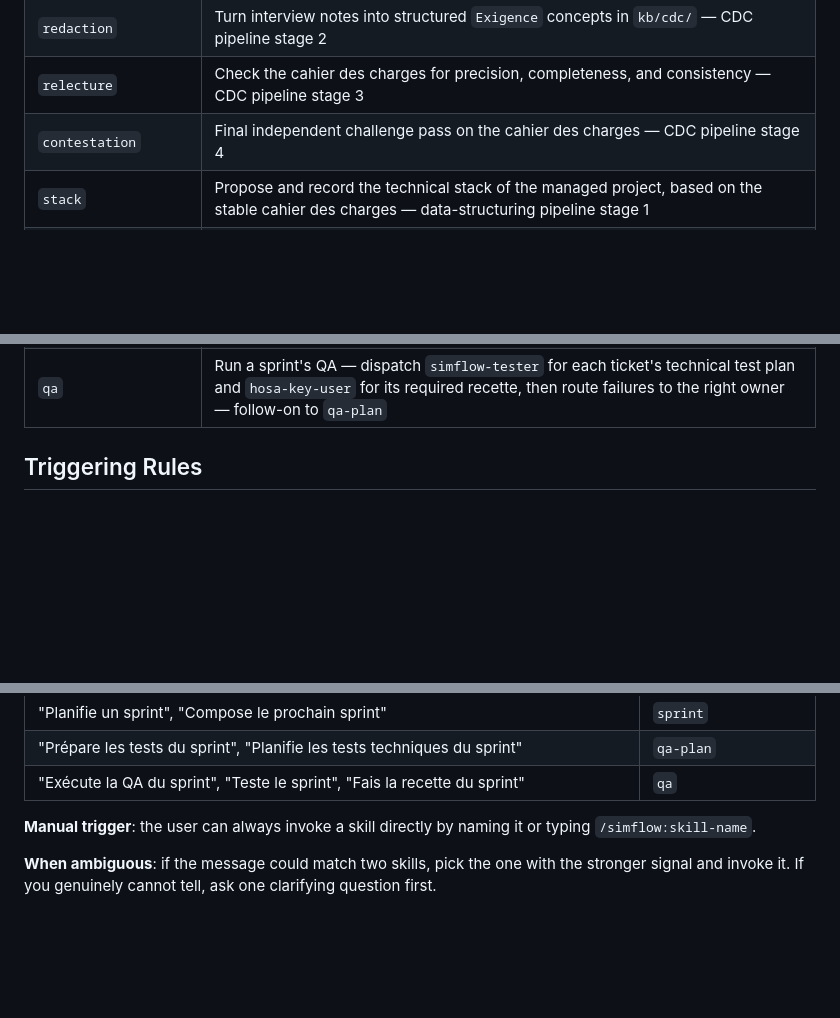
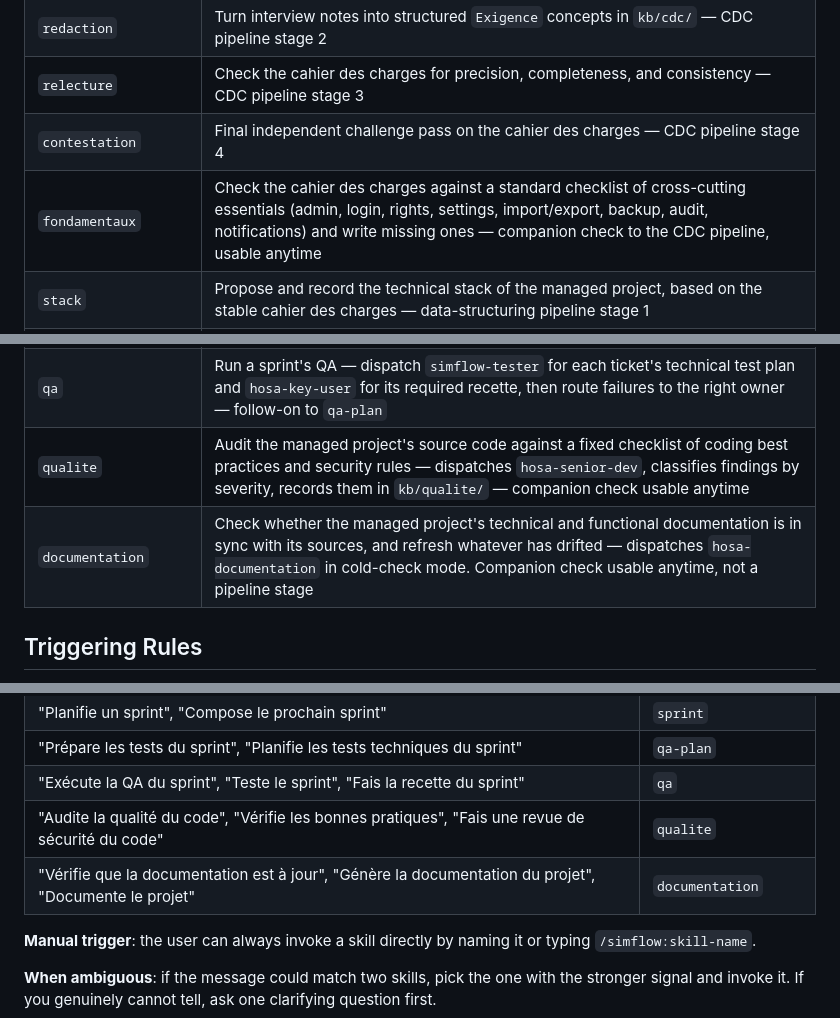
Before and after one commit to fcanneviere/hosa, a Markdown page: skills/using-simflow/SKILL.md, 3 parts joined by grey strips. GitHub-like rendering; blank space fills up the shorter version.

Commit message:
feat: contestation dispatches hosa-documentation, register documentation skill

```diff
--- a/skills/using-simflow/SKILL.md
+++ b/skills/using-simflow/SKILL.md
@@ -27,6 +27,7 @@ Use the `Skill` tool to invoke any of these. The skill loads its full instructio
 | `redaction` | Turn interview notes into structured `Exigence` concepts in `kb/cdc/` — CDC pipeline stage 2 |
 | `relecture` | Check the cahier des charges for precision, completeness, and consistency — CDC pipeline stage 3 |
 | `contestation` | Final independent challenge pass on the cahier des charges — CDC pipeline stage 4 |
+| `fondamentaux` | Check the cahier des charges against a standard checklist of cross-cutting essentials (admin, login, rights, settings, import/export, backup, audit, notifications) and write missing ones — companion check to the CDC pipeline, usable anytime |
 | `stack` | Propose and record the technical stack of the managed project, based on the stable cahier des charges — data-structuring pipeline stage 1 |
 | `infra` | Set up and configure the managed project's Docker environment, install the chosen stack into it for real, and document installation — data-structuring pipeline stage 2 |
 | `donnees` | Annotate the origin (générée/fournie/saisie) of data in the cahier des charges — data-structuring pipeline stage 3 |
@@ -38,6 +39,8 @@ Use the `Skill` tool to invoke any of these. The skill loads its full instructio
 | `sprint` | Compose a sprint from the Product Backlog — dispatch tickets in priority order up to a given capacity, guarding against dispatching one whose technical feasibility, architecture placement, or interface placement was never actually evaluated — follow-on to the data-structuring pipeline |
 | `qa-plan` | Prepare a sprint's technical test plan — one `Test Plan` per ticket in `kb/test/`, grounded in the senior dev's recorded stack decisions, identifying which persona(s) must validate it via recette — follow-on to `sprint` |
 | `qa` | Run a sprint's QA — dispatch `simflow-tester` for each ticket's technical test plan and `hosa-key-user` for its required recette, then route failures to the right owner — follow-on to `qa-plan` |
+| `qualite` | Audit the managed project's source code against a fixed checklist of coding best practices and security rules — dispatches `hosa-senior-dev`, classifies findings by severity, records them in `kb/qualite/` — companion check usable anytime |
+| `documentation` | Check whether the managed project's technical and functional documentation is in sync with its sources, and refresh whatever has drifted — dispatches `hosa-documentation` in cold-check mode. Companion check usable anytime, not a pipeline stage |
 
 ## Triggering Rules
 
@@ -70,6 +74,8 @@ Use the `Skill` tool to invoke any of these. The skill loads its full instructio
 | "Planifie un sprint", "Compose le prochain sprint" | `sprint` |
 | "Prépare les tests du sprint", "Planifie les tests techniques du sprint" | `qa-plan` |
 | "Exécute la QA du sprint", "Teste le sprint", "Fais la recette du sprint" | `qa` |
+| "Audite la qualité du code", "Vérifie les bonnes pratiques", "Fais une revue de sécurité du code" | `qualite` |
+| "Vérifie que la documentation est à jour", "Génère la documentation du projet", "Documente le projet" | `documentation` |
 
 **Manual trigger**: the user can always invoke a skill directly by naming it or typing `/simflow:skill-name`.
 
```
Also changed, not shown: other parts of skills/using-simflow/SKILL.md (+1 -0 lines), skills/contestation/SKILL.md (+2 -2 lines).
